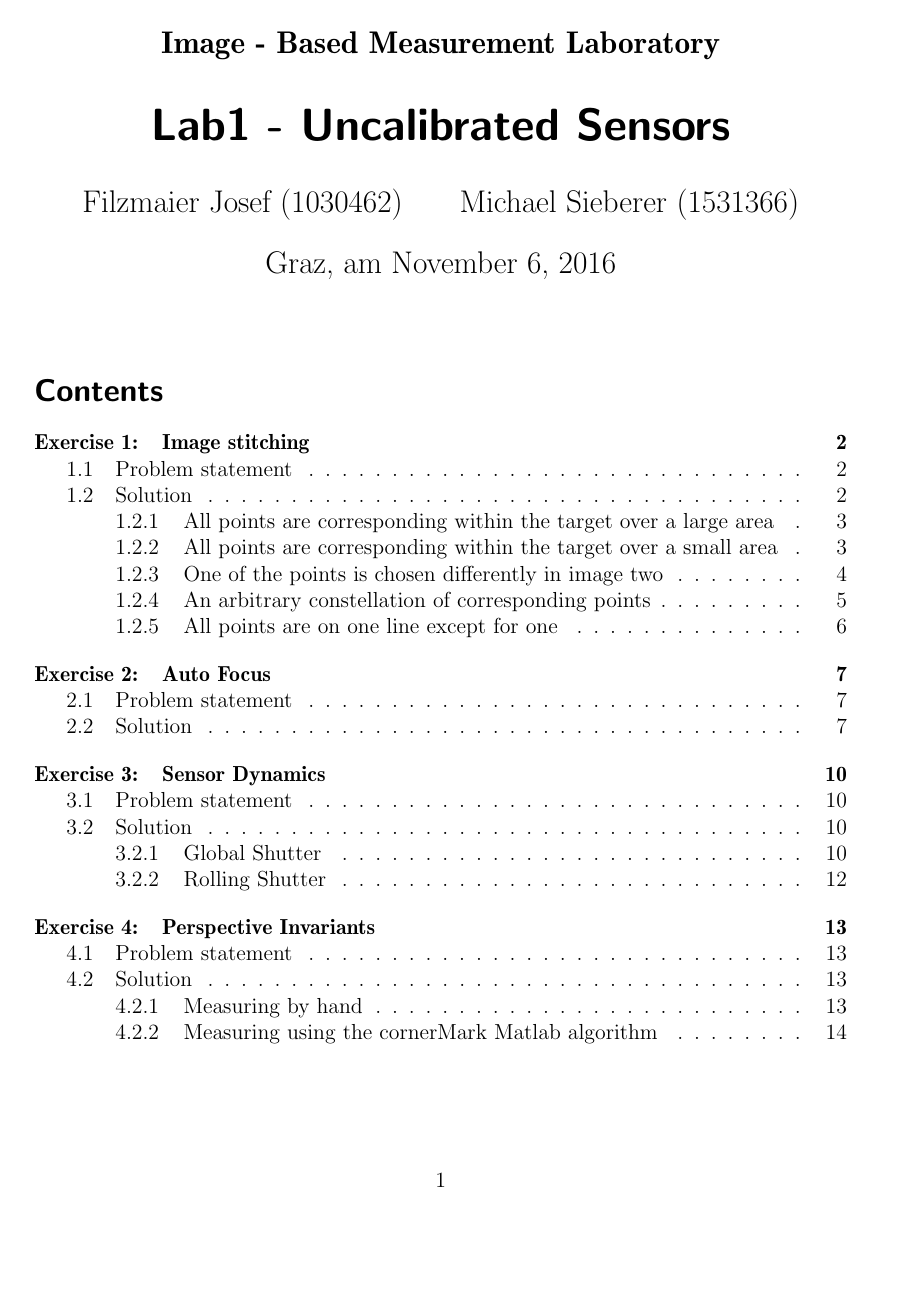
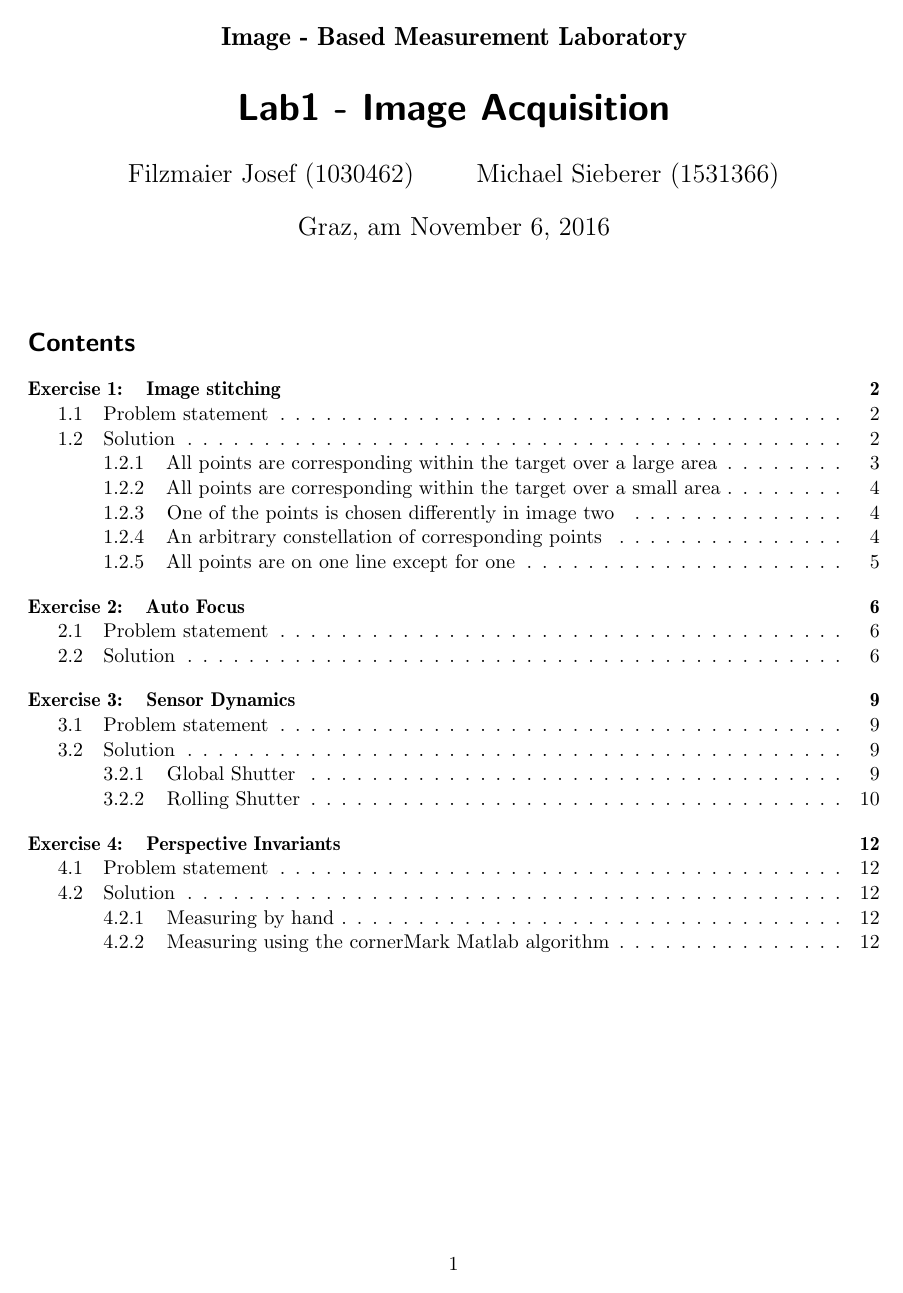
Before and after one commit to joseffilzmaier/bvme-reports, a LaTeX document (Lab1/report_lab1.tex, which reads report_style.tex): page 1 of 15 before the commit and page 1 of 14 after it. Compiled offline with pdfLaTeX; an older LaTeX class or package is replaced by its successor.

Commit message:
change style, load additional packages

```diff
--- a/Lab1/report_lab1.tex
+++ b/Lab1/report_lab1.tex
@@ -13,11 +13,14 @@ a4paper,     %% defines the paper size: a4paper (default), a5paper, letterpaper,
 % draft,       %% produce only a draft version (mark lines that need manual edition and don't show graphics)
 % 10pt         %% set default font size to 10 point
 % 11pt         %% set default font size to 11 point
-12pt         %% set default font size to 12 point
+11pt         %% set default font size to 12 point
 ]{scrartcl}  %% article, see KOMA documentation (scrguide.dvi)
 
 \input{../report_style}
 
+
+%%% title
+\title{Lab1 - Image Acquisition}
 
 %%%%%%%%%%%%%%%%%%%%%%%%%%%%%%%%%%%%%%%%%%%%%%%%%%%%%%%%%%%%%%%%%%%%%%%%%%%%%%%%
 %%%
--- a/report_style.tex
+++ b/report_style.tex
@@ -20,6 +20,12 @@
 %%%
 %%% packages
 %%%
+
+
+\usepackage[a4paper]{geometry}
+\geometry{tmargin=1in,bmargin=1.25in,lmargin=2.5cm,rmargin=2cm}
+
+\usepackage{microtype}
 
 %%%
 %%% encoding and language set
@@ -53,6 +59,8 @@
 
 %%% amsmath, amssymb, amstext: support for mathematics
 %\usepackage{amsmath,amssymb,amstext}
+
+\usepackage{bm}
 
 %%% psfrag: replace PostScript fonts
 \usepackage{psfrag}
@@ -130,11 +138,13 @@
 \fi
 
 
+\usepackage[noabbrev]{cleveref}
+
 %%% sets the PDF-Information options
 %%% (see fields in Acrobat Reader: ``File -> Document properties -> Summary'')
 %%% Note: this method is better than as options of the hyperref-package (options are expanded correctly)
 \hypersetup{
-  pdftitle={Image Based Measurement Laboratory 1}, %%
+  pdftitle={Image Based Measurement Laboratory}, %%
   pdfauthor={Filzmaier Josef, Michael Sieberer}, %%
   pdfsubject={Image Stitching, Auto-Focus, Sensor Dynamics, Perspective invariants}, %%
   pdfcreator={Accomplished with LaTeX2e and pdfLaTeX with hyperref-package.}, %%
@@ -177,9 +187,6 @@
 
 %\titlehead{} %% special heading for the titlepage
 
-%%% title
-\title{Lab1 - Uncalibrated Sensors}
-
 %%% author(s)
 \author{Filzmaier Josef (1030462) \and
 Michael Sieberer (1531366)}
```
Also changed, not shown: Lab1/report_lab1.tex (2 more changed lines), report_style.tex (20 more changed lines).
